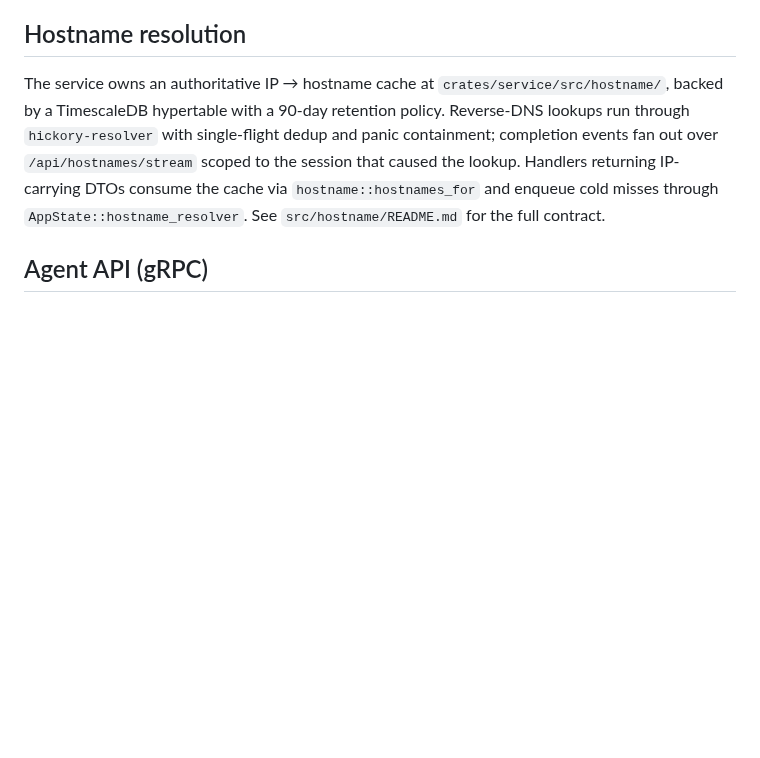
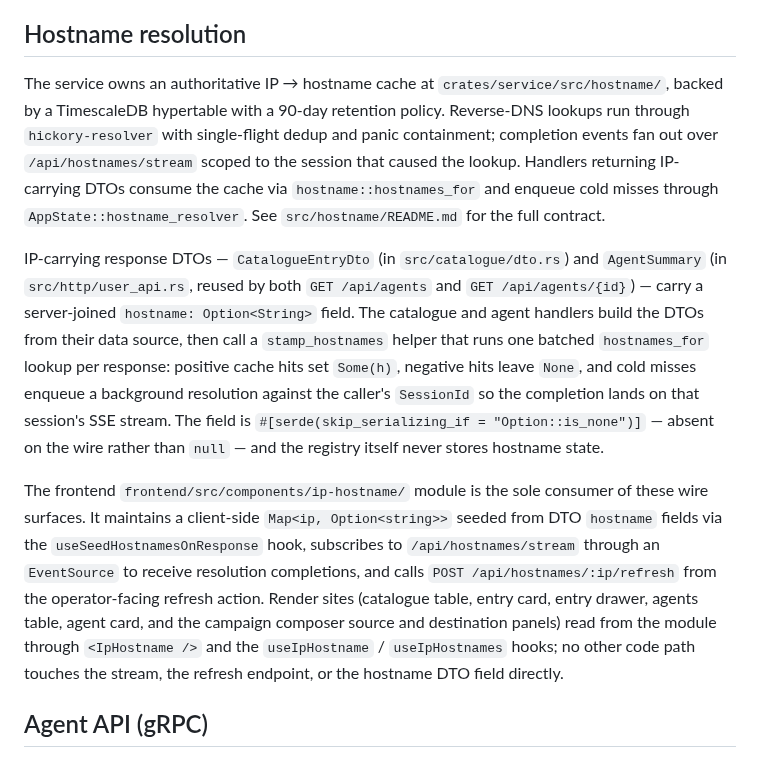
Before and after one commit to w3champions/meshmon, a Markdown page: crates/service/README.md, the part around the change. GitHub-like rendering; blank space fills up the shorter version.

Commit message:
T53b(6/6): document hostname DTO fields on service README
Reflect the current shape of hostname resolution — catalogue and
agent DTOs carry a server-joined `hostname` field, and the
frontend `components/ip-hostname/` module is the sole consumer of
the stream, refresh endpoint, and DTO field.

Also drop a stale task reference from the ip-hostname module
README that slipped through I3.

```diff
--- a/crates/service/README.md
+++ b/crates/service/README.md
@@ -143,6 +143,32 @@ the session that caused the lookup. Handlers returning
 IP-carrying DTOs consume the cache via `hostname::hostnames_for`
 and enqueue cold misses through `AppState::hostname_resolver`. See
 `src/hostname/README.md` for the full contract.
+
+IP-carrying response DTOs — `CatalogueEntryDto` (in
+`src/catalogue/dto.rs`) and `AgentSummary` (in `src/http/user_api.rs`,
+reused by both `GET /api/agents` and `GET /api/agents/{id}`) —
+carry a server-joined `hostname: Option<String>` field. The catalogue
+and agent handlers build the DTOs from their data source, then call
+a `stamp_hostnames` helper that runs one batched `hostnames_for`
+lookup per response: positive cache hits set `Some(h)`, negative
+hits leave `None`, and cold misses enqueue a background resolution
+against the caller's `SessionId` so the completion lands on that
+session's SSE stream. The field is `#[serde(skip_serializing_if =
+"Option::is_none")]` — absent on the wire rather than `null` — and
+the registry itself never stores hostname state.
+
+The frontend `frontend/src/components/ip-hostname/` module is the
+sole consumer of these wire surfaces. It maintains a client-side
+`Map<ip, Option<string>>` seeded from DTO `hostname` fields via the
+`useSeedHostnamesOnResponse` hook, subscribes to
+`/api/hostnames/stream` through an `EventSource` to receive
+resolution completions, and calls `POST /api/hostnames/:ip/refresh`
+from the operator-facing refresh action. Render sites (catalogue
+table, entry card, entry drawer, agents table, agent card, and the
+campaign composer source and destination panels) read from the
+module through `<IpHostname />` and the `useIpHostname` /
+`useIpHostnames` hooks; no other code path touches the stream, the
+refresh endpoint, or the hostname DTO field directly.
 
 ## Agent API (gRPC)
 
```
Also changed, not shown: 1 other file.
